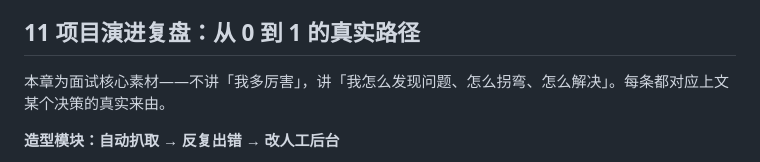
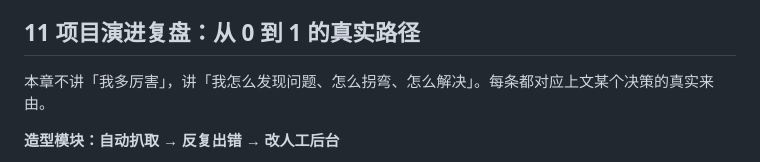
Before and after one commit to XT0018R/ai-product-portfolio, a Markdown page: README.md, the part around the change. Drawn GitHub-style.

```diff
--- a/README.md
+++ b/README.md
@@ -188,7 +188,7 @@
 
 ## 11 项目演进复盘：从 0 到 1 的真实路径
 
-本章为面试核心素材——不讲「我多厉害」，讲「我怎么发现问题、怎么拐弯、怎么解决」。每条都对应上文某个决策的真实来由。
+本章不讲「我多厉害」，讲「我怎么发现问题、怎么拐弯、怎么解决」。每条都对应上文某个决策的真实来由。
 
 **造型模块：自动扒取 → 反复出错 → 改人工后台**
 
```
